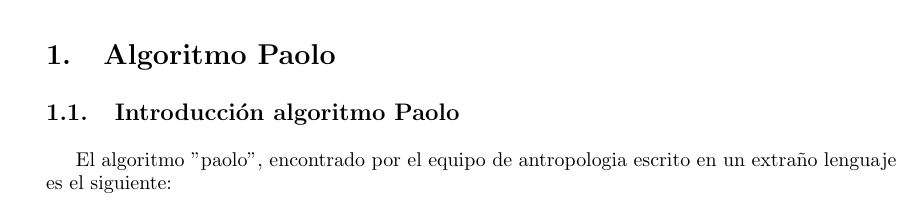
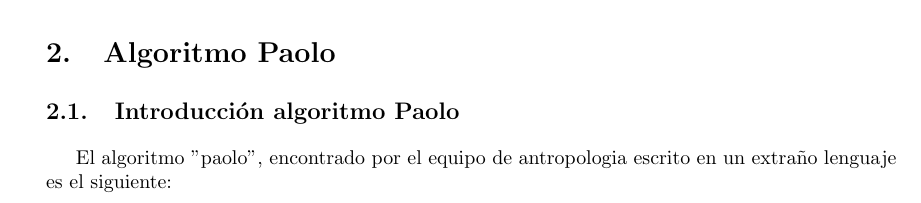
Before and after one commit to vic02505/tda_echaverria_tp1, a LaTeX document (informe/main.tex): part of page 2 of 3 before the commit and part of page 4 of 7 after it, cut so that both start at the same text. The pictures show the PDF file informe/main.pdf that the author committed with the source.

Commit message:
template

```diff
--- a/informe/main.tex
+++ b/informe/main.tex
@@ -73,7 +73,18 @@
 
 \justifying{}
 
-\input{tex/ej2-greedy/main}
+
+\newpage
+\input{tex/ej1-dyc/main.tex}
+
+\newpage
+\input{tex/ej2-greedy/main.tex}
+
+\newpage
+\input{tex/ej3-backtracking/main.tex}
+
+\newpage
+\input{tex/ej4-programacion-dinamica/main.tex}
 
 
 \newpage
```
Also changed, not shown: informe/tex/ej1-dyc/main.tex (added, +1 -0 lines), informe/tex/ej3-backtracking/main.tex (added, +1 -0 lines), informe/tex/ej4-programacion-dinamica/main.tex (added, +1 -0 lines), informe/main.pdf, 1 other file.
